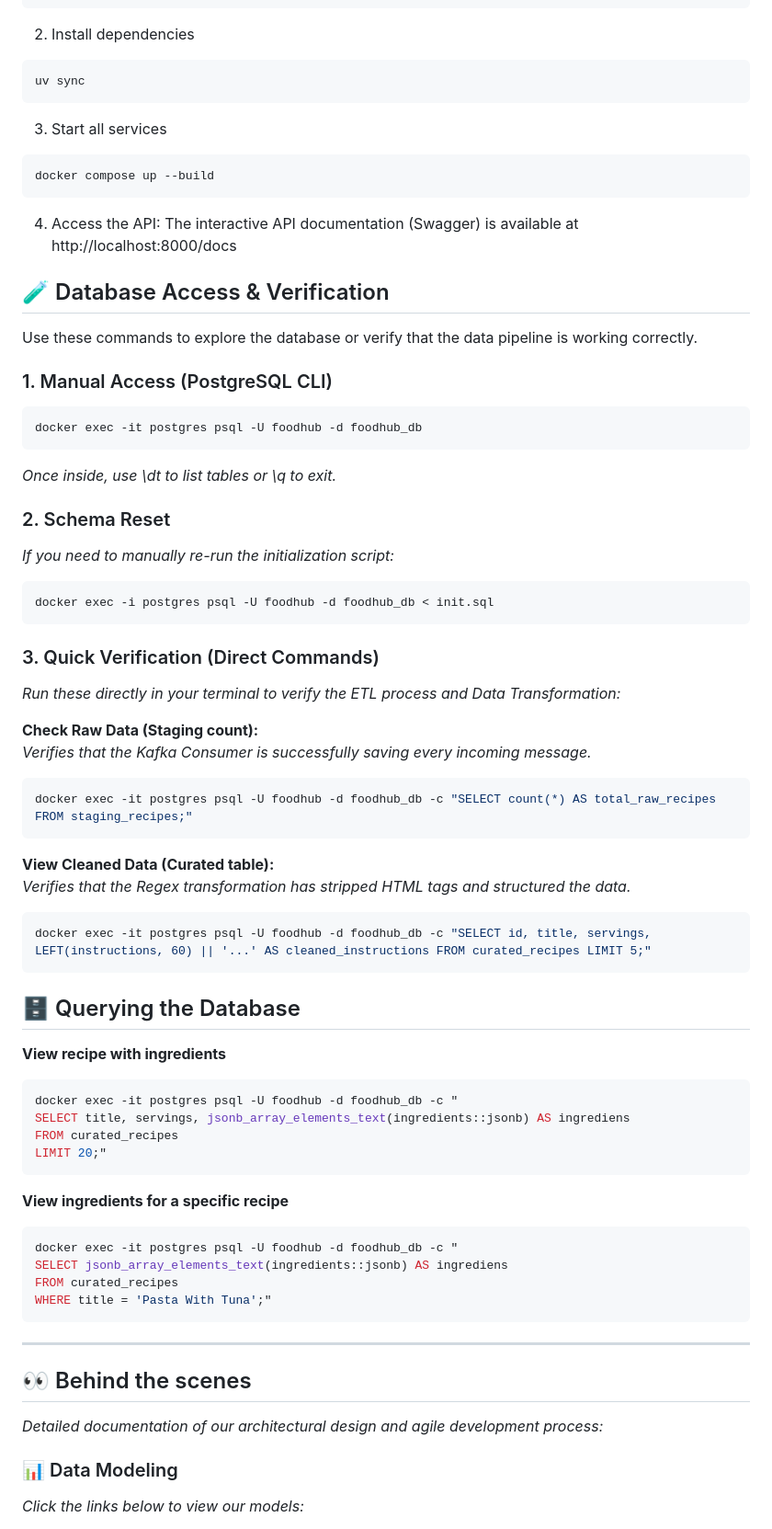
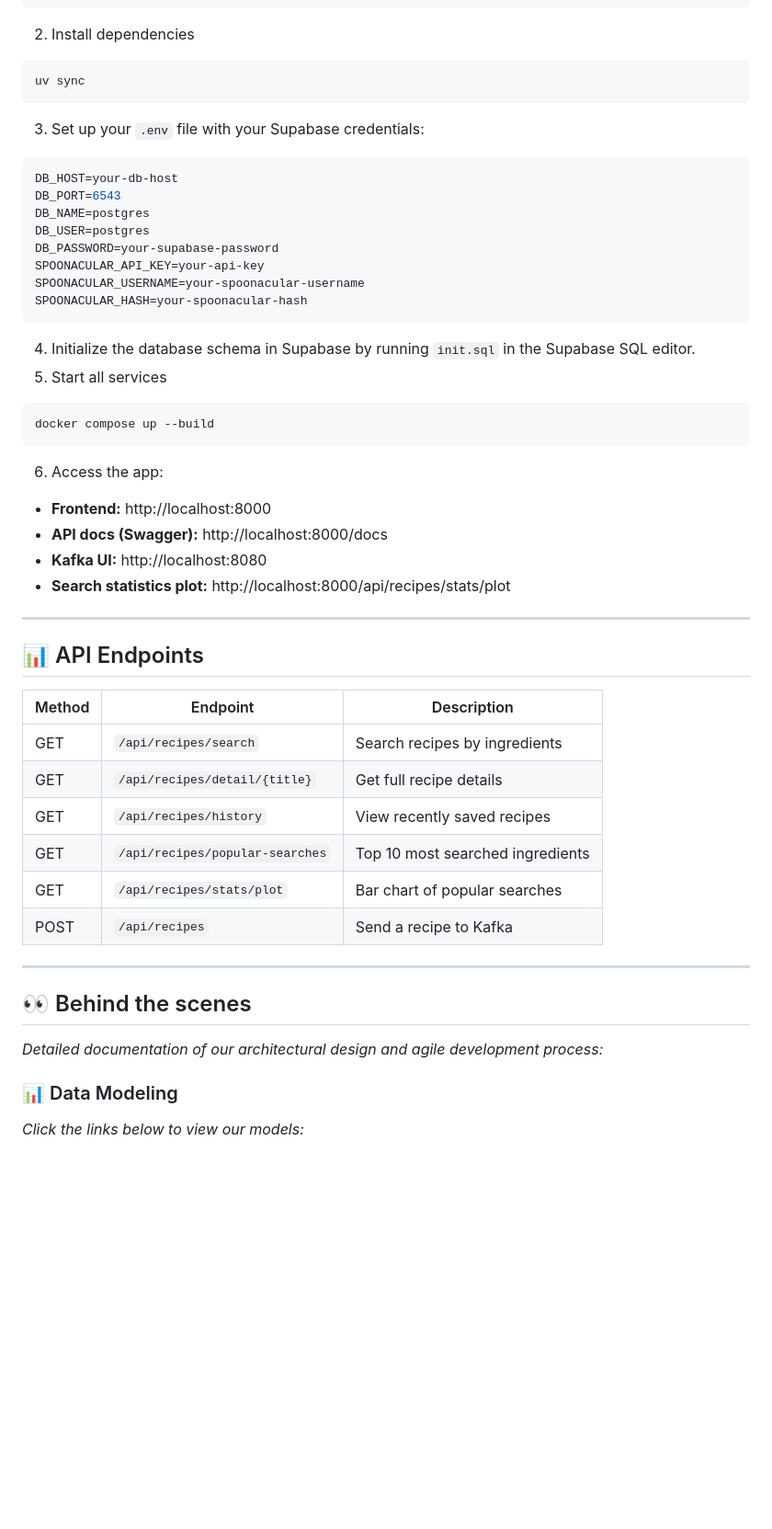
Before and after one commit to LisaYllander92/LAB2_Data_platform_FoodHub, a Markdown page: README.md, the part around one of its changes. Shown at 92% size. Drawn GitHub-style; blank space fills up the shorter version.

Commit message:
update: README

````diff
--- a/README.md
+++ b/README.md
@@ -53,63 +65,42 @@ cd LAB2_Data_platform_FoodHub
 ```bash
 uv sync
 ```
-
-3. Start all services
+3. Set up your `.env` file with your Supabase credentials:
+```env
+DB_HOST=your-db-host
+DB_PORT=6543
+DB_NAME=postgres
+DB_USER=postgres
+DB_PASSWORD=your-supabase-password
+SPOONACULAR_API_KEY=your-api-key
+SPOONACULAR_USERNAME=your-spoonacular-username
+SPOONACULAR_HASH=your-spoonacular-hash
+```
+4. Initialize the database schema in Supabase by running `init.sql` in the Supabase SQL editor.
+5. Start all services
 ```bash
 docker compose up --build
 ```
-
-4. Access the API:
-The interactive API documentation (Swagger) is available at http://localhost:8000/docs
-
-## 🧪 Database Access & Verification
-Use these commands to explore the database or verify that the data pipeline is working correctly.
-
-### 1. Manual Access (PostgreSQL CLI)
-```bash
-docker exec -it postgres psql -U foodhub -d foodhub_db
-```
-*Once inside, use \dt to list tables or \q to exit.*
-
-### 2. Schema Reset
-*If you need to manually re-run the initialization script:*
-```bash
-docker exec -i postgres psql -U foodhub -d foodhub_db < init.sql
-```
-
-### 3. Quick Verification (Direct Commands)
-*Run these directly in your terminal to verify the ETL process and Data Transformation:*
-
-**Check Raw Data (Staging count):**\
-*Verifies that the Kafka Consumer is successfully saving every incoming message.*
-```bash
-docker exec -it postgres psql -U foodhub -d foodhub_db -c "SELECT count(*) AS total_raw_recipes FROM staging_recipes;"
-```
-**View Cleaned Data (Curated table):**\
-*Verifies that the Regex transformation has stripped HTML tags and structured the data.*
-```bash
-docker exec -it postgres psql -U foodhub -d foodhub_db -c "SELECT id, title, servings, LEFT(instructions, 60) || '...' AS cleaned_instructions FROM curated_recipes LIMIT 5;"
-```
-## 🗄️ Querying the Database
-**View recipe with ingredients**
-```bash
-docker exec -it postgres psql -U foodhub -d foodhub_db -c "
-SELECT title, servings, jsonb_array_elements_text(ingredients::jsonb) AS ingrediens
-FROM curated_recipes
-LIMIT 20;"
-```
-**View ingredients for a specific recipe**
-```bash
-docker exec -it postgres psql -U foodhub -d foodhub_db -c "
-SELECT jsonb_array_elements_text(ingredients::jsonb) AS ingrediens
-FROM curated_recipes
-WHERE title = 'Pasta With Tuna';"
-```
+6. Access the app:
+- **Frontend:** http://localhost:8000
+- **API docs (Swagger):** http://localhost:8000/docs
+- **Kafka UI:** http://localhost:8080
+- **Search statistics plot:** http://localhost:8000/api/recipes/stats/plot
+---
+## 📊 API Endpoints
+| Method | Endpoint | Description |
+|--------|----------|-------------|
+| GET | `/api/recipes/search` | Search recipes by ingredients |
+| GET | `/api/recipes/detail/{title}` | Get full recipe details |
+| GET | `/api/recipes/history` | View recently saved recipes |
+| GET | `/api/recipes/popular-searches` | Top 10 most searched ingredients |
+| GET | `/api/recipes/stats/plot` | Bar chart of popular searches |
+| POST | `/api/recipes` | Send a recipe to Kafka |
 
 ---
+
 ## 👀 Behind the scenes
 *Detailed documentation of our architectural design and agile development process:*
-
 
 ### 📊 Data Modeling
 *Click the links below to view our models:*
````
Also changed, not shown: other parts of README.md (+20 -8 lines).
